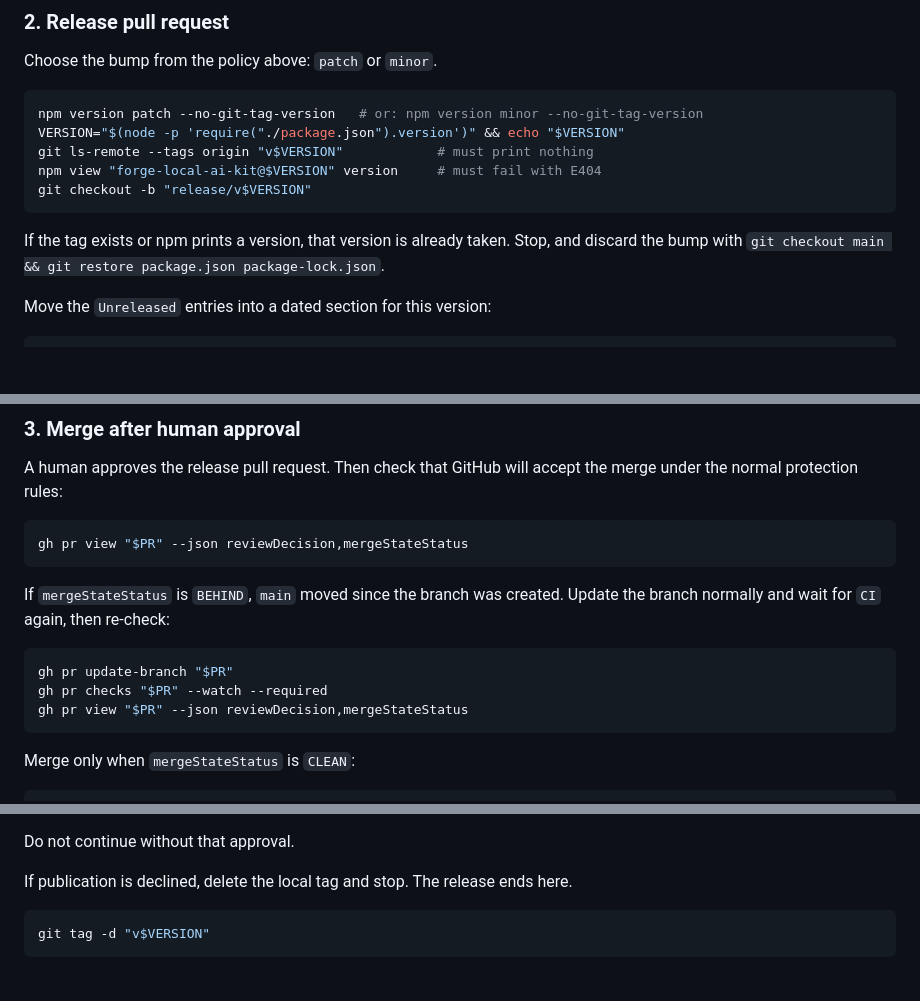
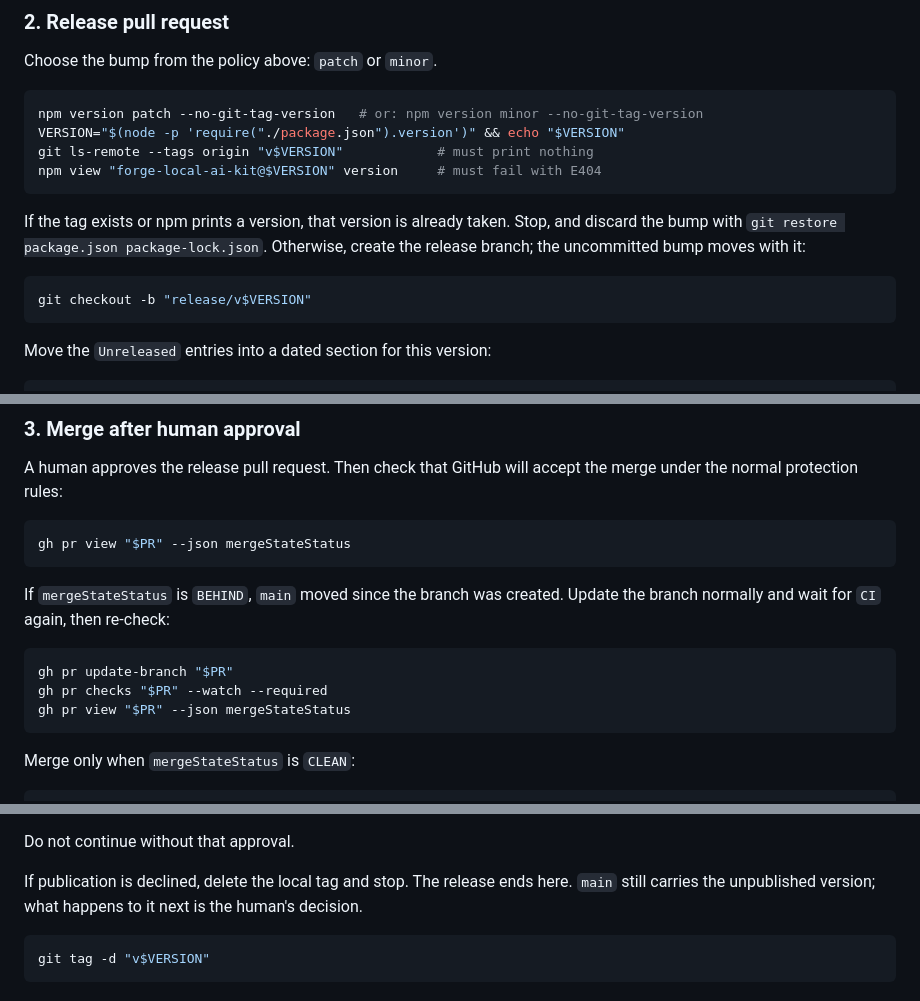
Before and after one commit to rikilamadrid/forge, a Markdown page: RELEASING.md, 3 parts joined by grey strips. GitHub-like rendering; blank space fills up the shorter version.

Commit message:
docs: fix release steps found by the rehearsal
Create the release branch only after the version checks pass, drop the
uninformative reviewDecision field, and state what a declined publication
leaves on main.

Co-Authored-By: Claude Opus 5 <noreply@anthropic.com>

````diff
--- a/RELEASING.md
+++ b/RELEASING.md
@@ -84,11 +84,15 @@ npm version patch --no-git-tag-version   # or: npm version minor --no-git-tag-ve
 VERSION="$(node -p 'require("./package.json").version')" && echo "$VERSION"
 git ls-remote --tags origin "v$VERSION"            # must print nothing
 npm view "forge-local-ai-kit@$VERSION" version     # must fail with E404
+```
+
+If the tag exists or npm prints a version, that version is already taken. Stop,
+and discard the bump with `git restore package.json package-lock.json`.
+Otherwise, create the release branch; the uncommitted bump moves with it:
+
+```sh
 git checkout -b "release/v$VERSION"
 ```
-
-If the tag exists or npm prints a version, that version is already taken. Stop, and discard
-the bump with `git checkout main && git restore package.json package-lock.json`.
 
 Move the `Unreleased` entries into a dated section for this version:
 
@@ -144,7 +148,7 @@ A human approves the release pull request. Then check that GitHub will accept th
 merge under the normal protection rules:
 
 ```sh
-gh pr view "$PR" --json reviewDecision,mergeStateStatus
+gh pr view "$PR" --json mergeStateStatus
 ```
 
 If `mergeStateStatus` is `BEHIND`, `main` moved since the branch was created.
@@ -153,7 +157,7 @@ Update the branch normally and wait for `CI` again, then re-check:
 ```sh
 gh pr update-branch "$PR"
 gh pr checks "$PR" --watch --required
-gh pr view "$PR" --json reviewDecision,mergeStateStatus
+gh pr view "$PR" --json mergeStateStatus
 ```
 
 Merge only when `mergeStateStatus` is `CLEAN`:
@@ -228,6 +232,8 @@ Report to the human, and wait for their explicit approval to publish:
 Do not continue without that approval.
 
 If publication is declined, delete the local tag and stop. The release ends here.
+`main` still carries the unpublished version; what happens to it next is the
+human's decision.
 
 ```sh
 git tag -d "v$VERSION"
````
